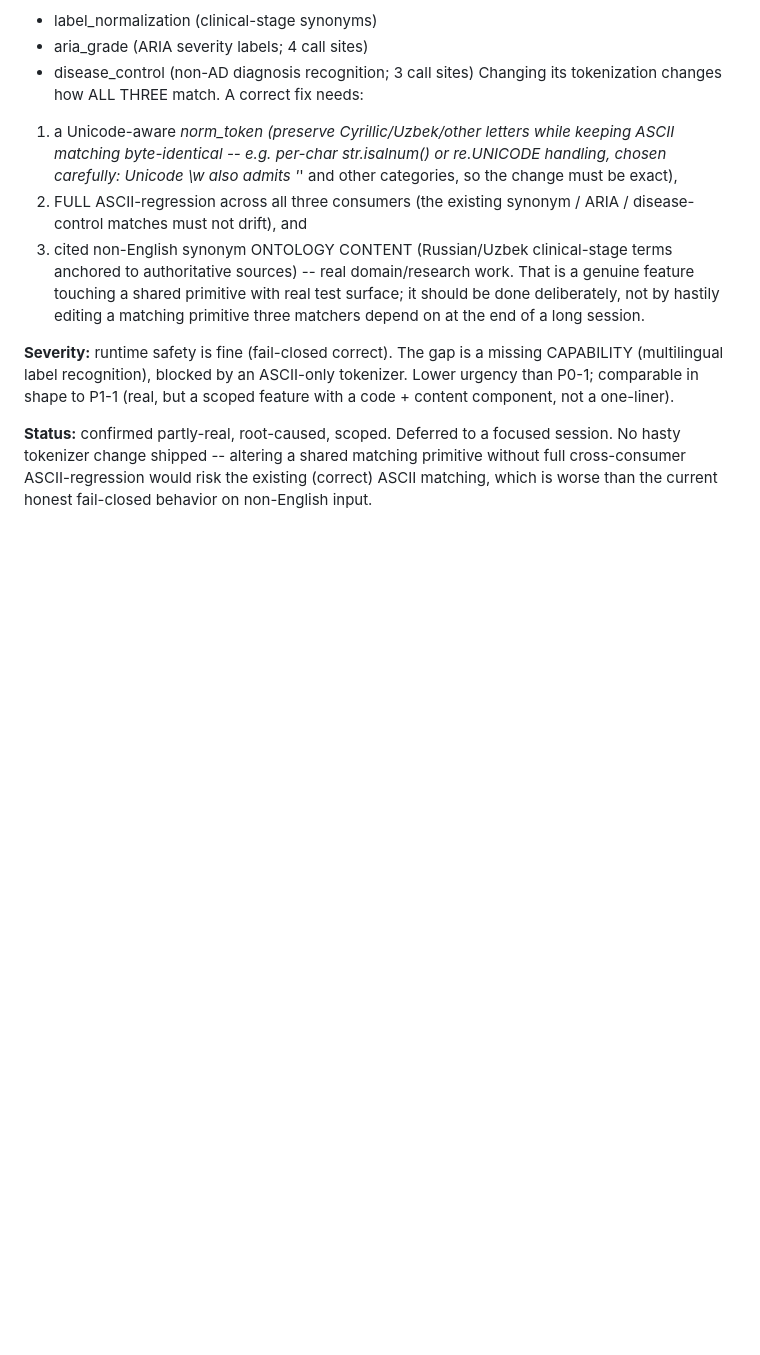
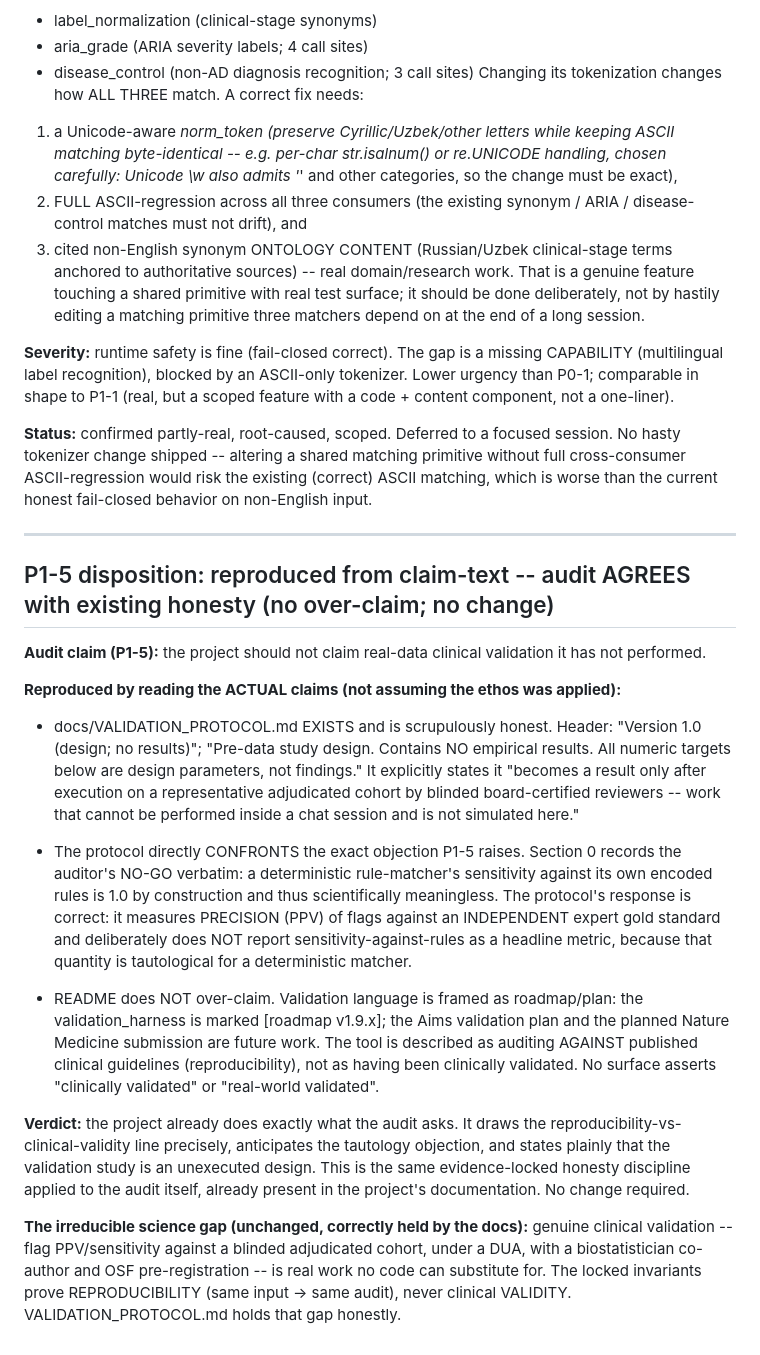
Before and after one commit to DrMaruf1991/NeuroTCS, a Markdown page: docs/KNOWN_ISSUES_P0.md, the part around the change. GitHub-like rendering; blank space fills up the shorter version.

Commit message:
docs(P1-5): audit agrees with existing honesty -- VALIDATION_PROTOCOL distinguishes reproducibility from clinical validity, no over-claim, no change

```diff
--- a/docs/KNOWN_ISSUES_P0.md
+++ b/docs/KNOWN_ISSUES_P0.md
@@ -396,3 +396,47 @@ session. No hasty tokenizer change shipped -- altering a shared matching
 primitive without full cross-consumer ASCII-regression would risk the existing
 (correct) ASCII matching, which is worse than the current honest fail-closed
 behavior on non-English input.
+
+---
+
+## P1-5 disposition: reproduced from claim-text -- audit AGREES with existing honesty (no over-claim; no change)
+
+**Audit claim (P1-5):** the project should not claim real-data clinical
+validation it has not performed.
+
+**Reproduced by reading the ACTUAL claims (not assuming the ethos was applied):**
+
+- docs/VALIDATION_PROTOCOL.md EXISTS and is scrupulously honest. Header:
+  "Version 1.0 (design; no results)"; "Pre-data study design. Contains NO
+  empirical results. All numeric targets below are design parameters, not
+  findings." It explicitly states it "becomes a result only after execution on a
+  representative adjudicated cohort by blinded board-certified reviewers -- work
+  that cannot be performed inside a chat session and is not simulated here."
+
+- The protocol directly CONFRONTS the exact objection P1-5 raises. Section 0
+  records the auditor's NO-GO verbatim: a deterministic rule-matcher's
+  sensitivity against its own encoded rules is 1.0 by construction and thus
+  scientifically meaningless. The protocol's response is correct: it measures
+  PRECISION (PPV) of flags against an INDEPENDENT expert gold standard and
+  deliberately does NOT report sensitivity-against-rules as a headline metric,
+  because that quantity is tautological for a deterministic matcher.
+
+- README does NOT over-claim. Validation language is framed as roadmap/plan:
+  the validation_harness is marked [roadmap v1.9.x]; the Aims validation plan and
+  the planned Nature Medicine submission are future work. The tool is described as
+  auditing AGAINST published clinical guidelines (reproducibility), not as having
+  been clinically validated. No surface asserts "clinically validated" or
+  "real-world validated".
+
+**Verdict:** the project already does exactly what the audit asks. It draws the
+reproducibility-vs-clinical-validity line precisely, anticipates the tautology
+objection, and states plainly that the validation study is an unexecuted design.
+This is the same evidence-locked honesty discipline applied to the audit itself,
+already present in the project's documentation. No change required.
+
+**The irreducible science gap (unchanged, correctly held by the docs):** genuine
+clinical validation -- flag PPV/sensitivity against a blinded adjudicated cohort,
+under a DUA, with a biostatistician co-author and OSF pre-registration -- is real
+work no code can substitute for. The locked invariants prove REPRODUCIBILITY
+(same input -> same audit), never clinical VALIDITY. VALIDATION_PROTOCOL.md holds
+that gap honestly.
```
